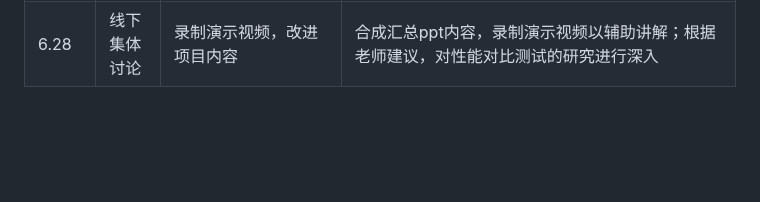
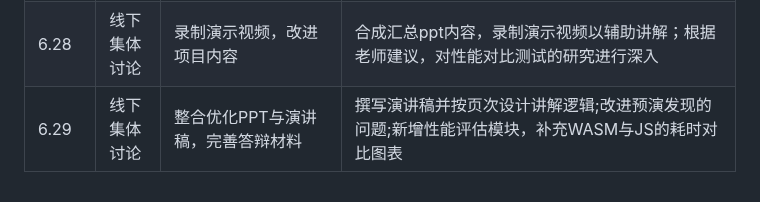
Before and after one commit to OSH-2025/OspreyNest, a Markdown page: README.md, the part around the change. GitHub-like rendering; blank space fills up the shorter version.

```diff
--- a/README.md
+++ b/README.md
@@ -42,3 +42,4 @@
 |6.24|线下集体讨论|确认当前进度及选择提高内容，集中准备期末答辩|根据WASM和JavaScript的指令解析性能进行相关测试，并总结成图表作为答辩内容；分配LAB4的不同方向调研工作；初步选择部署大模型进行语音识别作为主要优化目标|
 |6.27|线下集体讨论|改进项目内容，确定并分配期末答辩ppt制作任务|部署大模型辅助解析指令 , ppt制作任务分配: 1. 背景+整体架构: 刘艺璇  2. 浏览器端语音识别+指令传输和树莓派执行: 郭芮含 3. 指令解析c/wasm: 杨晶晶  4. 性能和可靠性评估: 王安琪 5. 未来扩展工作+总结: 付嘉瑞|
 |6.28|线下集体讨论|录制演示视频，改进项目内容|合成汇总ppt内容，录制演示视频以辅助讲解；根据老师建议，对性能对比测试的研究进行深入|
+|6.29|线下集体讨论|整合优化PPT与演讲稿，完善答辩材料|撰写演讲稿并按页次设计讲解逻辑;改进预演发现的问题;新增性能评估模块，补充WASM与JS的耗时对比图表|
```
